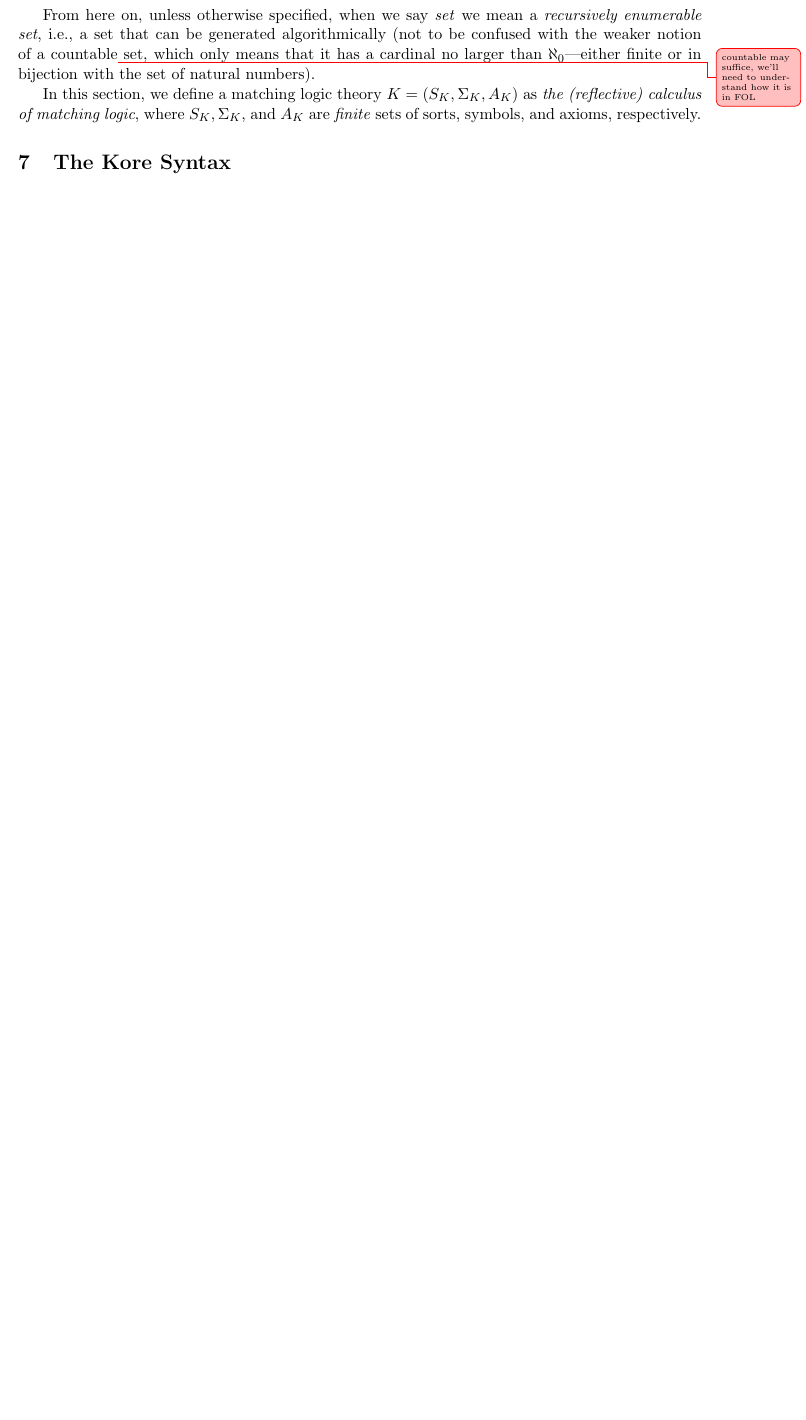
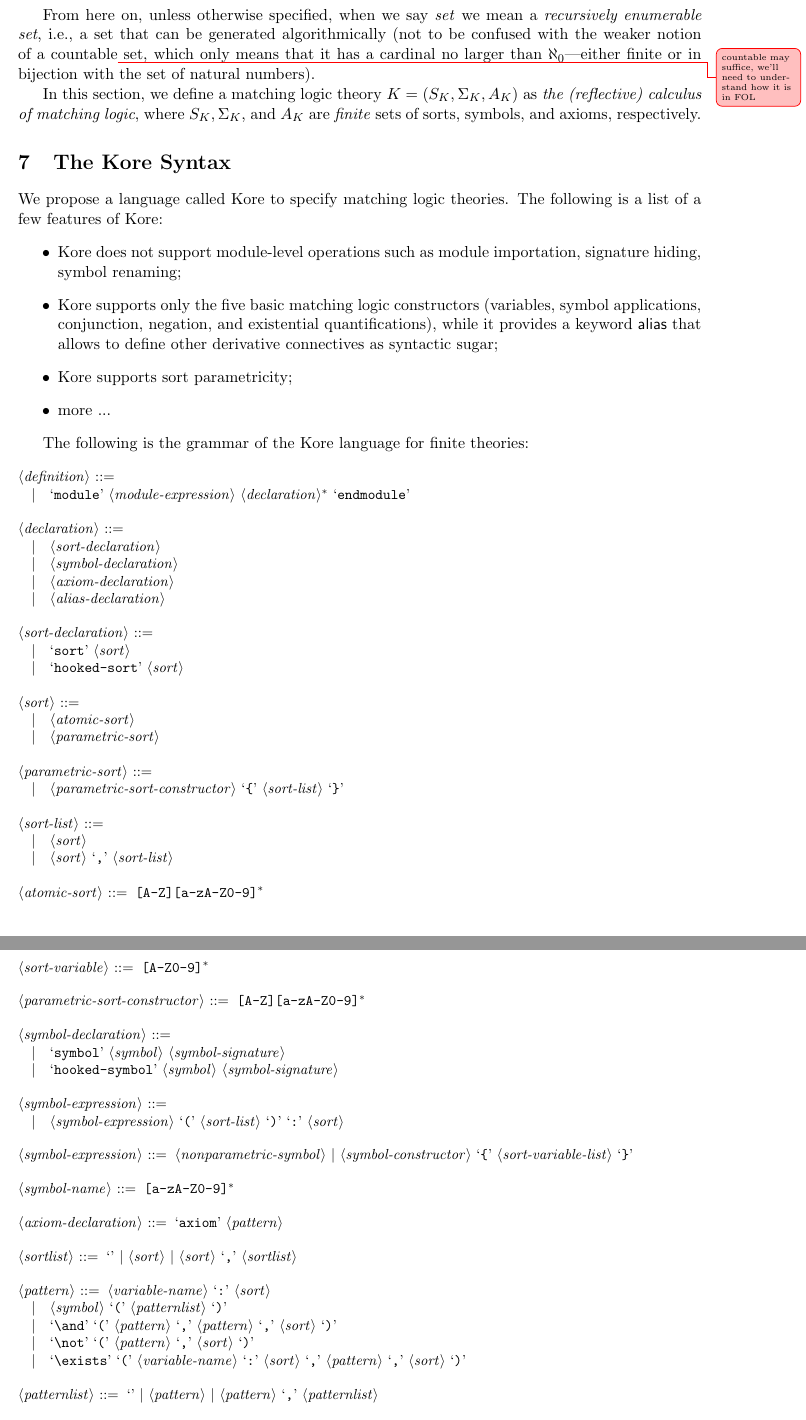
Before and after one commit to runtimeverification/haskell-backend, a LaTeX document (docs/semantics-of-k.tex): part of page 20 of 26 before the commit and two parts of pages 20 and 21 of 27 after it, the two joined at a grey line, cut so that both start at the same text, the shorter picture padded with empty space. Compiled offline with pdfLaTeX.

Commit message:
working on the formal grammar

```diff
--- a/docs/semantics-of-k.tex
+++ b/docs/semantics-of-k.tex
@@ -1471,7 +1471,75 @@ symbols, and axioms,  respectively.
 
 \section{The Kore Syntax}
 
-
+We propose a language called Kore to specify matching logic theories.
+The following is a list of a few features of Kore:
+\begin{itemize}
+	\item Kore does not support module-level operations such as module importation,
+	signature hiding, symbol renaming;
+	\item Kore supports only the five basic matching logic constructors
+	(variables, symbol applications, conjunction, negation, and existential
+	quantifications), while it provides a keyword \textsf{alias} that allows to define other derivative connectives as syntactic sugar;
+	\item Kore supports sort parametricity;
+	\item more ...
+\end{itemize}
+
+The following is the grammar of the Kore language for finite theories:
+
+\begin{grammar}\small
+	<definition>    ::= \quad
+	\alt `module' <module-expression> <declaration>$^*$ `endmodule'
+
+	<declaration>   ::= \quad
+	\alt <sort-declaration>
+	\alt <symbol-declaration>
+	\alt <axiom-declaration>
+	\alt <alias-declaration>
+
+	<sort-declaration> ::= \quad
+	\alt `sort' <sort>
+	\alt `hooked-sort' <sort>
+
+	<sort> ::= \quad
+	\alt <atomic-sort>
+	\alt <parametric-sort>
+
+	<parametric-sort> ::= \quad
+	\alt <parametric-sort-constructor> `{' <sort-list> `}'
+
+	<sort-list> ::= \quad
+	\alt <sort>
+	\alt <sort> `,' <sort-list>
+
+	<atomic-sort> ::= "[A-Z][a-zA-Z0-9]"$^*$
+
+	<sort-variable> ::= "[A-Z0-9]"$^*$
+
+	<parametric-sort-constructor> ::= "[A-Z][a-zA-Z0-9]"$^*$
+
+	<symbol-declaration> ::= \quad
+    \alt `symbol' <symbol> <symbol-signature>
+    \alt `hooked-symbol' <symbol> <symbol-signature>
+
+	<symbol-expression> ::= \quad
+	\alt <symbol-expression> `(' <sort-list> `)' `:' <sort>
+
+	<symbol-expression> ::= <nonparametric-symbol>
+	| <symbol-constructor> `{' <sort-variable-list> `}'
+
+	<symbol-name> ::= "[a-zA-Z0-9]"$^*$
+
+	<axiom-declaration> ::= `axiom' <pattern>
+
+	<sortlist>      ::= `' | <sort> | <sort> `,' <sortlist>
+
+	<pattern> ::= <variable-name> `:' <sort>
+	\alt <symbol> `(' <patternlist> `)'
+	\alt `\\and' `(' <pattern> `,' <pattern> `,' <sort> `)'
+	\alt `\\not' `(' <pattern> `,' <sort> `)'
+	\alt `\\exists' `(' <variable-name> `:' <sort> `,' <pattern> `,' <sort> `)'
+
+	<patternlist> ::= `' | <pattern> | <pattern> `,' <patternlist>
+\end{grammar}
 
 \newcommand{\smalltt}[1]{\texttt{\small #1} }
 \newcommand{\sort}{\smalltt{sort}}
```
Also changed, not shown: docs/semantics-of-k.tex (2 more changed lines).
